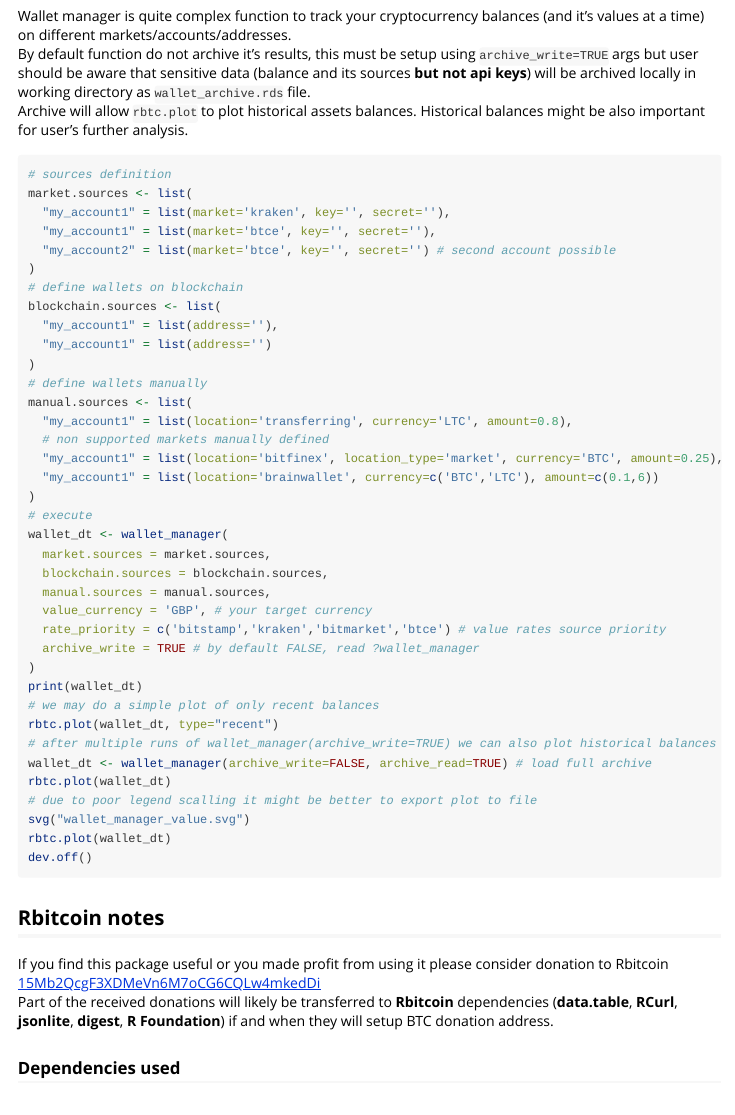
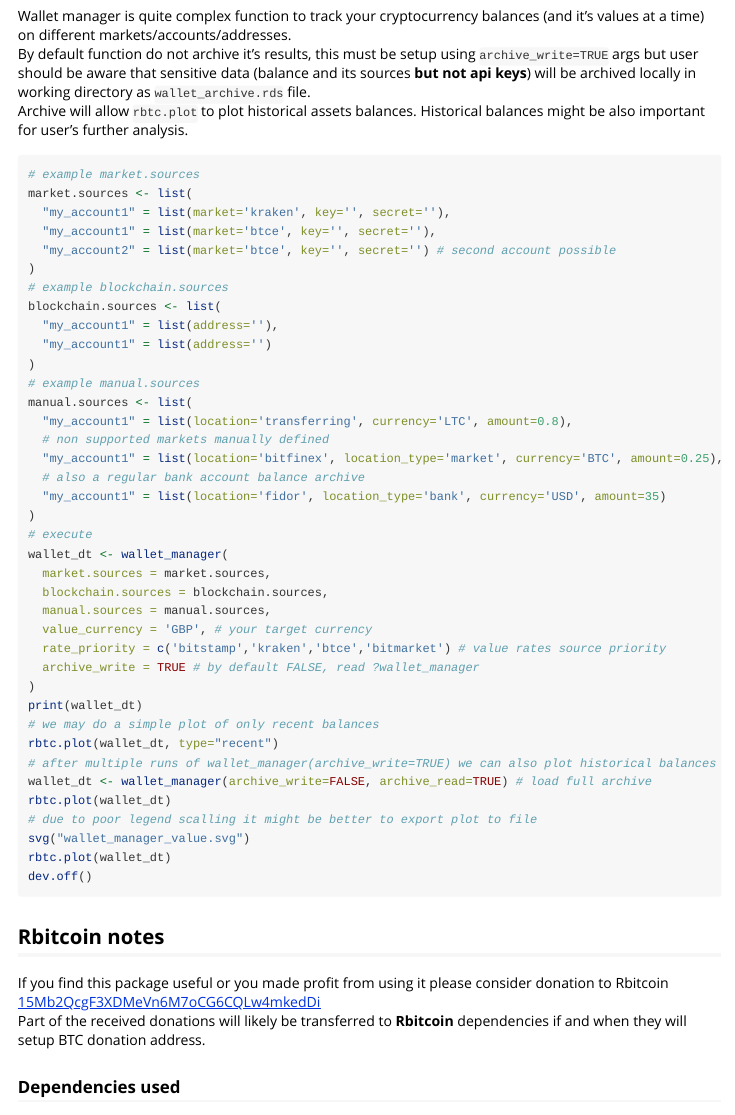
Before and after one commit to jangorecki/Rbitcoin, an R Markdown document (vignettes/introduction.Rmd): the page in a window 1100 px wide, from 3450 px down. Rendered offline with R 4.5, knitr and Pandoc, with nearby package versions; some code elsewhere in the file could not run offline.

Commit message:
minor docs edit

````diff
--- a/vignettes/introduction.Rmd
+++ b/vignettes/introduction.Rmd
@@ -136,23 +136,24 @@ Wallet manager is quite complex function to track your cryptocurrency balances (
 By default function do not archive it's results, this must be setup using `archive_write=TRUE` args but user should be aware that sensitive data (balance and its sources **but not api keys**) will be archived locally in working directory as `wallet_archive.rds` file.
 Archive will allow `rbtc.plot` to plot historical assets balances. Historical balances might be also important for user's further analysis.
 ```{r wallet_manager_api, eval=FALSE}
-# sources definition
+# example market.sources
 market.sources <- list(
   "my_account1" = list(market='kraken', key='', secret=''),
   "my_account1" = list(market='btce', key='', secret=''),
   "my_account2" = list(market='btce', key='', secret='') # second account possible
 )
-# define wallets on blockchain
+# example blockchain.sources
 blockchain.sources <- list(
   "my_account1" = list(address=''),
   "my_account1" = list(address='')
 )
-# define wallets manually
+# example manual.sources
 manual.sources <- list(
   "my_account1" = list(location='transferring', currency='LTC', amount=0.8),
   # non supported markets manually defined
   "my_account1" = list(location='bitfinex', location_type='market', currency='BTC', amount=0.25),
-  "my_account1" = list(location='brainwallet', currency=c('BTC','LTC'), amount=c(0.1,6))
+  # also a regular bank account balance archive
+  "my_account1" = list(location='fidor', location_type='bank', currency='USD', amount=35)
 )
 # execute
 wallet_dt <- wallet_manager(
@@ -160,7 +161,7 @@ wallet_dt <- wallet_manager(
   blockchain.sources = blockchain.sources,
   manual.sources = manual.sources,
   value_currency = 'GBP', # your target currency
-  rate_priority = c('bitstamp','kraken','bitmarket','btce') # value rates source priority
+  rate_priority = c('bitstamp','kraken','btce','bitmarket') # value rates source priority
   archive_write = TRUE # by default FALSE, read ?wallet_manager
 )
 print(wallet_dt)
@@ -178,7 +179,7 @@ dev.off()
 ## Rbitcoin notes
 
 If you find this package useful or you made profit from using it please consider donation to Rbitcoin [15Mb2QcgF3XDMeVn6M7oCG6CQLw4mkedDi](https://blockchain.info/address/15Mb2QcgF3XDMeVn6M7oCG6CQLw4mkedDi)
-Part of the received donations will likely be transferred to **Rbitcoin** dependencies (**data.table**, **RCurl**, **jsonlite**, **digest**, **R Foundation**) if and when they will setup BTC donation address.
+Part of the received donations will likely be transferred to **Rbitcoin** dependencies if and when they will setup BTC donation address.
 
 ### Dependencies used
 
````
Also changed, not shown: R/Rbitcoin.R (+6 -6 lines), 2 other files.
